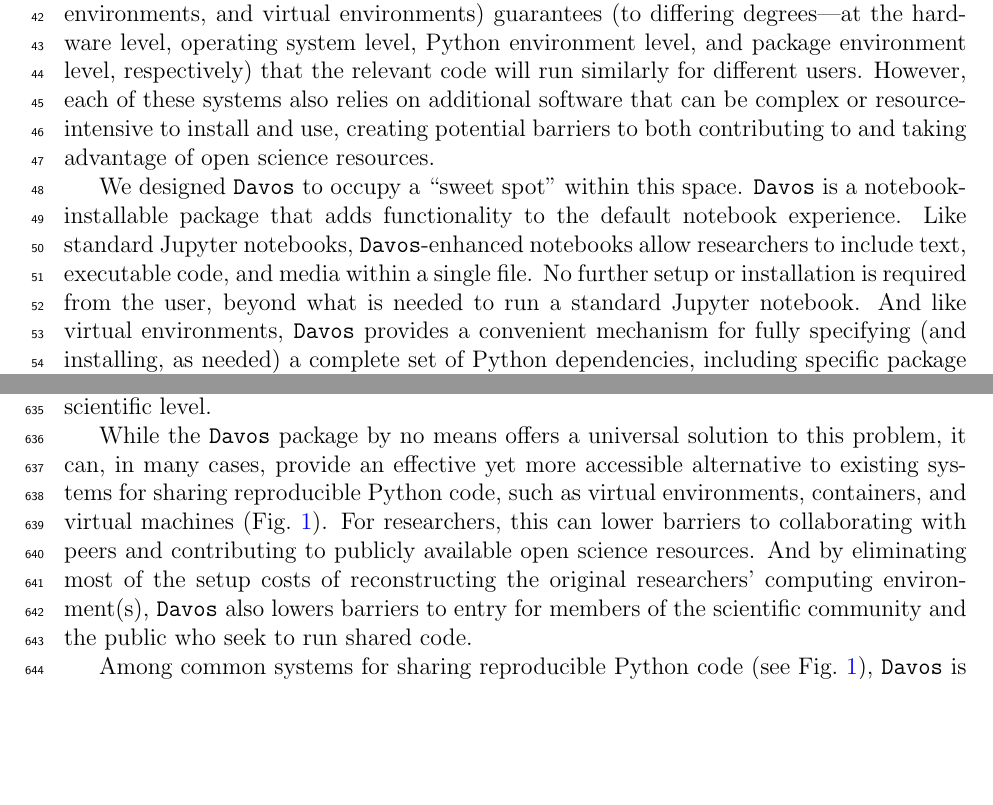
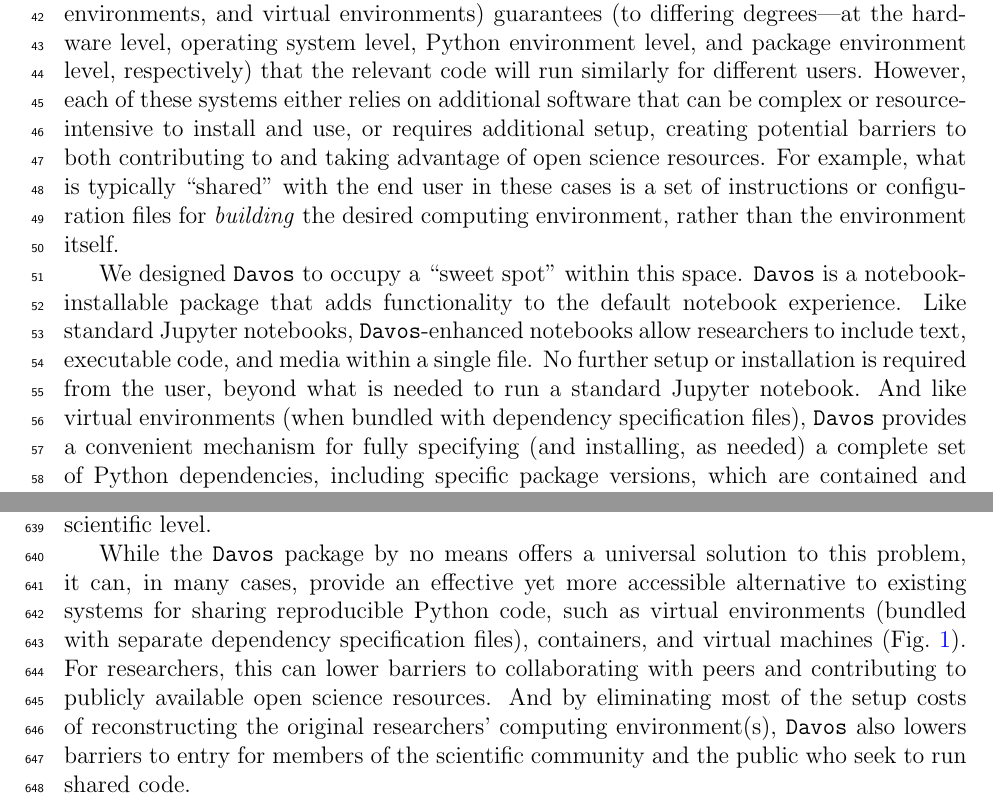
Before and after one commit to ContextLab/davos, a LaTeX paper (paper/main.tex): two parts of pages 4 and 20 of 29, joined at a grey line, cut so that both start at the same text, the shorter picture padded with empty space. The pictures show the PDF file paper/main.pdf that the author committed with the source.

Commit message:
addressed R2 concerns

```diff
--- a/paper/main.tex
+++ b/paper/main.tex
@@ -121,31 +121,3 @@
 unspecified, replicating the original computing environment becomes
 difficult or impossible~\citep{PimeEtal19}.
 
-\begin{figure}[tp]
-\centering
-\includegraphics[width=0.65\textwidth]{figs/shareable_code_2d}
-\caption{\small \textbf{Systems for sharing code within the Python
-  ecosystem.} The $x$-axis denotes the ``burden'' placed on users to
-  install and configure the given system (systems placed further to the right, that fall within the redder shading, impose a higher setup cost on the user). The $y$-axis denotes the
-  degree to which the system guarantees that the code will run
-  similarly for different users (systems placed higher up, that fall within the bluer shading, offer stronger guarantees).
-  From left to right, bottom to top: plain-text \textbf{Python
-  scripts} (\texttt{.py} files) provide the most basic ``system''
-  for sharing raw code. Scripts may reference external packages, but
-  those packages must be manually installed on other users' systems.
-  Further, any checking needed to verify that the correct versions of
-  those packages were installed must also be performed manually.
-  \textbf{Jupyter notebooks} (\texttt{.ipynb} files) comprise embedded
-  text, executable code, and media (including rendered figures, code
-  output, etc.). When the \textbf{Davos package} is imported
-  into a Jupyter notebook, the notebook's functionality is extended to
-  automatically install any required external packages (at their
-  correct versions, when specified) into an isolated directory kept separate
-  from the user's existing set of packages. \textbf{Virtual environments}
-  similarly allow users to install required packages into an isolated
-  directory, and \textbf{shareable Python environments} extend this to include
-  a specific version of Python itself. However, both of these systems require
-  users to create, populate, and manage environments manually. This
-  typically entails distributing a configuration file (e.g., a
-  \texttt{requirements.txt}, \texttt{pyproject.toml}~\cite{CannEtal16}, or
-  \texttt{environment.yml} file) that specifies all project dependencies
@@ -171,2 +124,25 @@
-\label{fig:code-sharing}
-\end{figure}
+\begin{figure}[tp] \centering
+\includegraphics[width=0.6\textwidth]{figs/shareable_code_2d} \caption{\small
+\textbf{Systems for ensuring code reproducibility within the Python ecosystem.}
+The $x$-axis denotes the ``burden'' placed on users to install and configure
+the given system (systems placed further to the right, that fall within the
+redder shading, impose a higher setup cost on the user). The $y$-axis denotes
+the degree to which the system guarantees that the code will run similarly for
+different users (systems placed higher up, that fall within the bluer shading,
+offer stronger guarantees). From left to right, bottom to top: plain-text
+\textbf{Python scripts} (\texttt{.py} files) provide the most basic ``system''
+for sharing raw code. Scripts may reference external packages, but those
+packages must be manually installed on other users' systems. Further, any
+checking needed to verify that the correct versions of those packages were
+installed must also be performed manually. \textbf{Jupyter notebooks}
+(\texttt{.ipynb} files) comprise embedded text, executable code, and media
+(including rendered figures, code output, etc.). When the \textbf{Davos
+package} is imported into a Jupyter notebook, the notebook's functionality is
+extended to automatically install any required external packages (at their
+correct versions, when specified) into an isolated directory kept separate from
+the user's existing set of packages. \textbf{Virtual environments} (along with
+dependency specification files) similarly allow users to install required
+packages into an isolated directory, and \textbf{shareable Python environments}
+extend this to include a specific version of Python itself. However, both of
+these systems require users to create, populate, and manage environments
+manually. This typically entails distributing a configuration file (e.g., a
@@ -173,3 +159,13 @@
+instruct the virtualization engine regarding how to build the containerized
+environment. \textbf{Virtual machines} provide a complete hardware-level
+simulation of the computing environment. In addition to simulating specific
+hardware, virtual machines (typically specified using binary image files) must
+also define operating system-level properties of the computing environment.
+$\Delta_1$ represents the increased reproducibility \texttt{Davos} provides
+over standard Jupyter notebooks for no greater setup cost. $\Delta_2$
+represents \texttt{Davos}'s lower setup cost compared to standard virtual
+environments despite more stringently ensuring reproducibility.}
+\label{fig:code-sharing} \end{figure}
 
 Computational researchers and other programmers have de\-vel\-oped a
 broad set of approaches and tools to facilitate code sharing and
@@ -199,18 +187,0 @@
-specify hardware-level operations, they are typically packaged with a
-complete operating system, in addition to a complete copy of Python
-and any relevant package dependencies. Shareable Python
-environments~\cite[e.g.,][]{Anac12} also provide a computing
-environment that is largely separated from the user's main
-environment. They incorporate a copy of Python and the target
-software's dependencies, but do not specify or
-reproduce an operating system for the runtime environment.
-Virtual environments~\cite[e.g.,][]{BickEtal07, Eust19} work similarly, but
-reuse an existing copy of Python rather than bundling their own.
-Each of these systems (virtual machines, containers, Python environments, and virtual environments)
-guarantees (to differing degrees---at the hardware level, operating
-system level, Python environment level, and package environment level, respectively) that the
-relevant code will run similarly for different users. However, each of
-these systems also relies on additional software that can be complex
-or resource-intensive to install and use, creating potential barriers
-to both contributing to and taking advantage of open science
-resources.
@@ -216,0 +193,4 @@
+``isolated'' experience. Although containerized environments do not specify
+hardware-level operations, they are typically packaged with a complete
+operating system, in addition to a complete copy of Python and any relevant
+package dependencies. Shareable Python environments~\cite[e.g.,][]{Anac12} also
@@ -217,3 +206,10 @@
+different users. However, each of these systems either relies on additional
+software that can be complex or resource-intensive to install and use, or
+requires additional setup, creating potential barriers to both contributing to
+and taking advantage of open science resources. For example, what is typically
+``shared'' with the end user in these cases is a set of instructions or
+configuration files for \textit{building} the desired computing environment,
+rather than the environment itself.
 
 We designed \texttt{Davos} to occupy a ``sweet spot'' within this space.
 \texttt{Davos} is a notebook-installable package that adds functionality to the
@@ -221,10 +217,11 @@
 \texttt{Davos}-enhanced notebooks allow researchers to include text, executable
 code, and media within a single file. No further setup or installation is
 required from the user, beyond what is needed to run a standard Jupyter
-notebook. And like virtual environments, \texttt{Davos} provides a convenient
-mechanism for fully specifying (and installing, as needed) a complete set of
-Python dependencies, including specific package versions, which are contained
-and isolated from the rest of the user's system.
+notebook. And like virtual environments (when bundled with dependency
+specification files), \texttt{Davos} provides a convenient mechanism for fully
+specifying (and installing, as needed) a complete set of Python dependencies,
+including specific package versions, which are contained and isolated from the
+rest of the user's system.
 
 
 \section{Software description}
@@ -873,11 +870,11 @@
 This has the dual effect of discouraging scientists from sharing their code in a reproducible way (or at all), and making it significantly harder (or impossible) for others to successfully reproduce their results, adopt or extend their methods, and contribute to or build upon their work.
 Ultimately, the need to install and master additional tools in order to share and run reproducible code can impede progress both on the individual level and on the broader scientific level.
 
-While the \texttt{Davos} package by no means offers a universal solution to this problem, it can, in many cases, provide an effective yet more accessible alternative to existing systems for sharing reproducible Python code, such as virtual environments, containers, and virtual machines (Fig.~\ref{fig:code-sharing}).
+While the \texttt{Davos} package by no means offers a universal solution to this problem, it can, in many cases, provide an effective yet more accessible alternative to existing systems for sharing reproducible Python code, such as virtual environments (bundled with separate dependency specification files), containers, and virtual machines (Fig.~\ref{fig:code-sharing}).
 For researchers, this can lower barriers to collaborating with peers and contributing to publicly available open science resources.
 And by eliminating most of the setup costs of reconstructing the original researchers' computing environment(s), \texttt{Davos} also lowers barriers to entry for members of the scientific community and the public who seek to run shared code.
 
-Among common systems for sharing reproducible Python code (see Fig.~\ref{fig:code-sharing}), \texttt{Davos} is most comparable to virtual environments in that it provides a lightweight mechanism for specifying and sharing a complete set of packages (and specific package versions) required by a particular project, and installing those packages into an isolated directory on the user's file system.
+Among common systems for sharing reproducible Python code (see Fig.~\ref{fig:code-sharing}), \texttt{Davos} is most comparable to virtual environments (bundled with separate dependency specification files) in that it provides a lightweight mechanism for specifying and sharing a complete set of packages (and specific package versions) required by a particular project, and installing those packages into an isolated directory on the user's file system.
 However, when used in conjunction with Jupyter notebooks, \texttt{Davos} offers a number of advantages over standard virtual environments that make it both easier to use and more effective at ensuring reproducibility of shared code.
 
 First, \texttt{smuggle} statements and onion comments enable researchers to specify their notebooks' dependencies directly within the code that requires them (see Secs.~\ref{subsec:smuggle} and~\ref{subsec:onion}).
```
Also changed, not shown: paper/figs/shareable_code_2d.pdf, paper/main.pdf, paper/main.tex (50 more changed lines).
